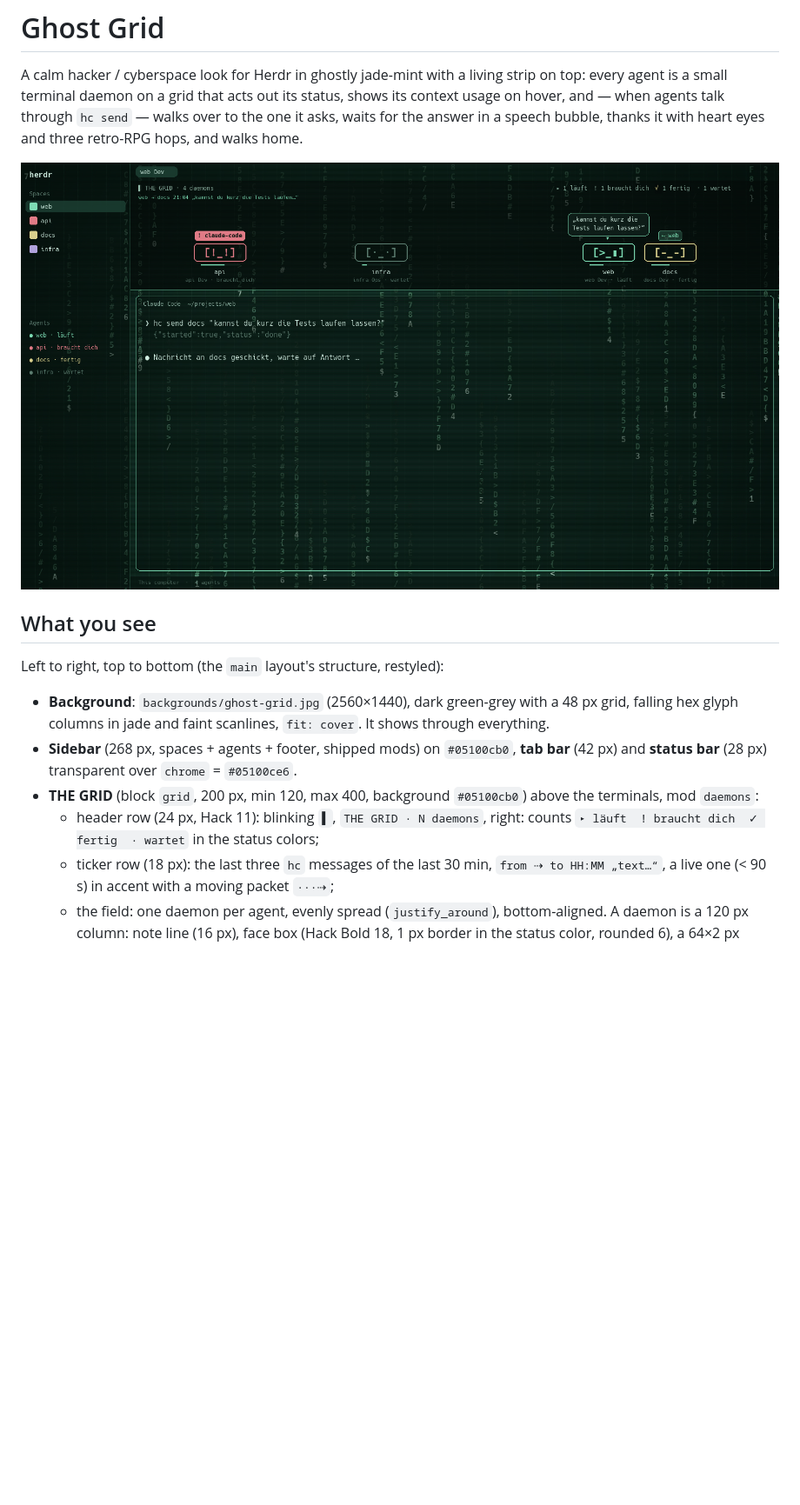
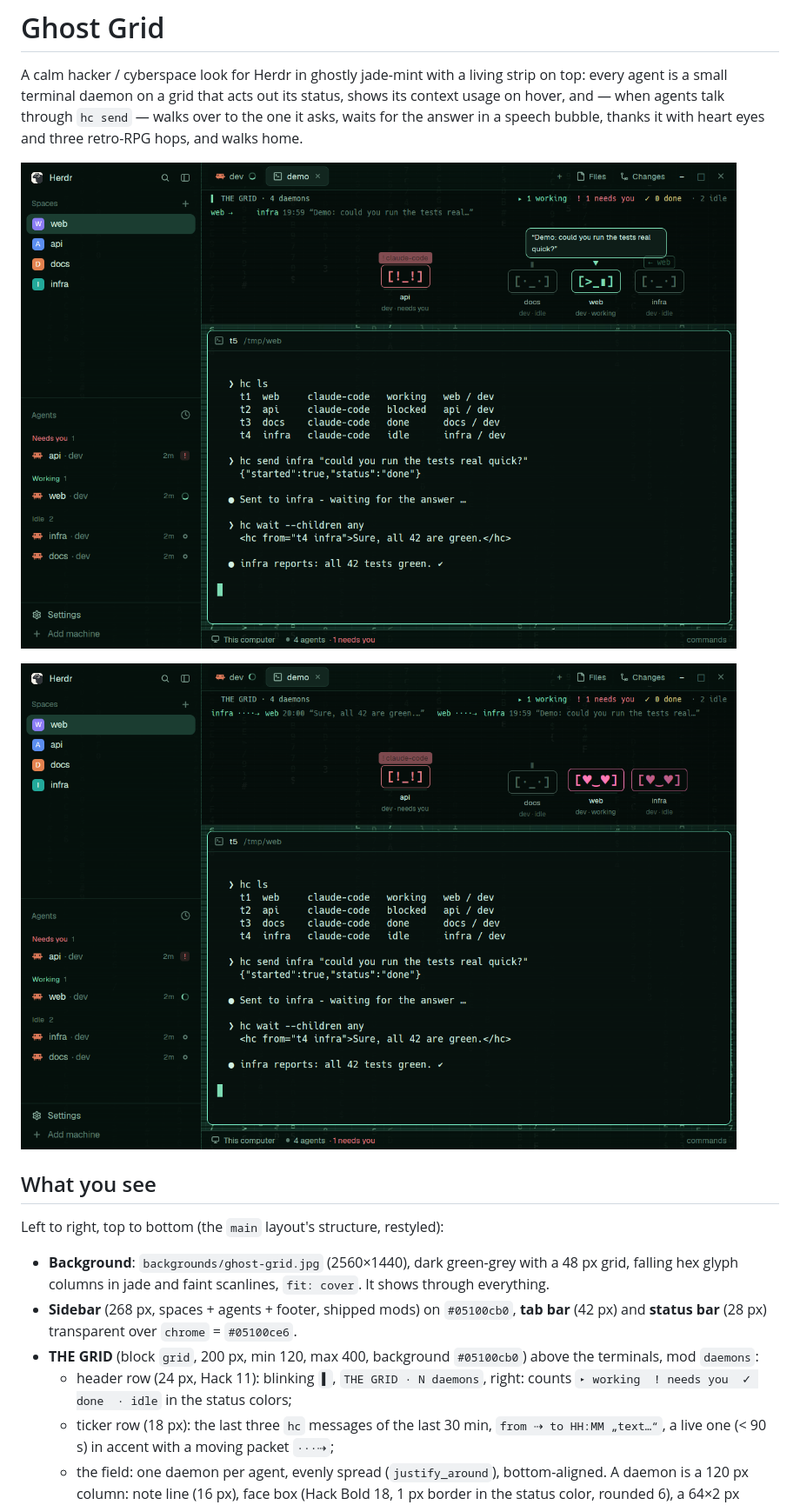
Before and after one commit to Pr1mefact0r/herdr-ghost-grid, a Markdown page: RECIPE.md, the part around one of its changes. Shown at 87% size. GitHub-like rendering; pictures changed too: preview-thanks.png (added), preview.png; blank space fills up the shorter version.

```diff
--- a/RECIPE.md
+++ b/RECIPE.md
@@ -6,6 +6,8 @@ through `hc send` — walks over to the one it asks, waits for the answer in a s
 with heart eyes and three retro-RPG hops, and walks home.
 
 ![Ghost Grid](preview.png)
+
+![Ghost Grid: the thank-you after an answer](preview-thanks.png)
 
 ## What you see
 
@@ -17,7 +19,7 @@ Left to right, top to bottom (the `main` layout's structure, restyled):
   **status bar** (28 px) transparent over `chrome` = `#05100ce6`.
 - **THE GRID** (block `grid`, 200 px, min 120, max 400, background `#05100cb0`) above the terminals, mod `daemons`:
   - header row (24 px, Hack 11): blinking `▌`, `THE GRID · N daemons`, right: counts
-    `▸ läuft  ! braucht dich  ✓ fertig  · wartet` in the status colors;
+    `▸ working  ! needs you  ✓ done  · idle` in the status colors;
   - ticker row (18 px): the last three `hc` messages of the last 30 min, `from ⇢ to HH:MM „text…“`,
     a live one (< 90 s) in accent with a moving packet `···⇢`;
   - the field: one daemon per agent, evenly spread (`justify_around`), bottom-aligned. A daemon is a
```
Also changed, not shown: other parts of RECIPE.md (+4 -4 lines), 1 other file.
